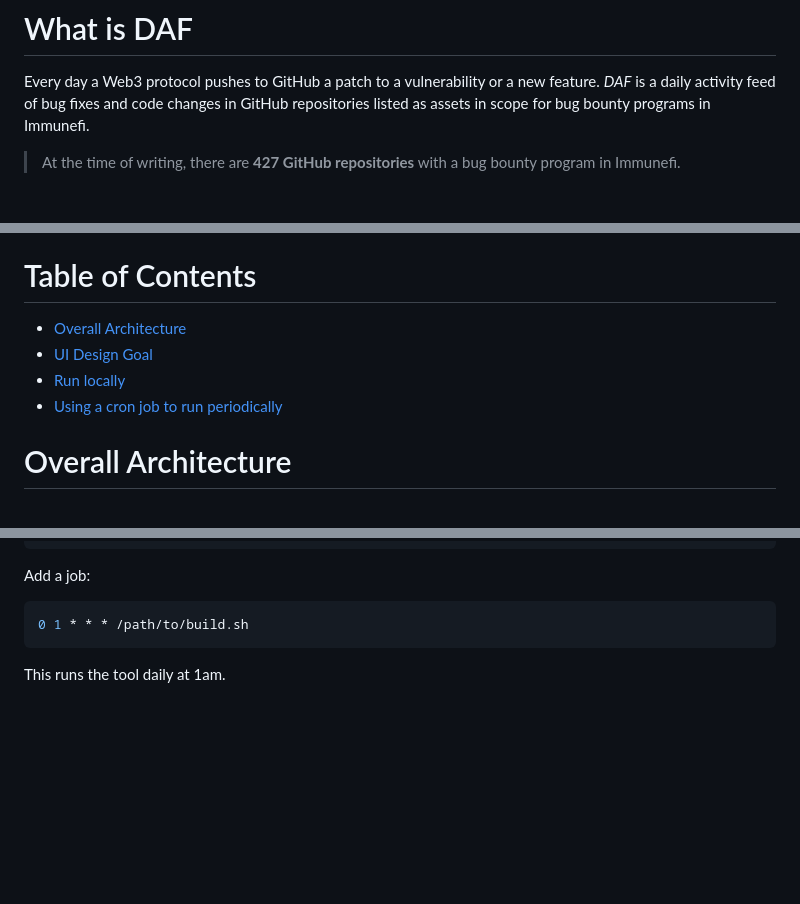
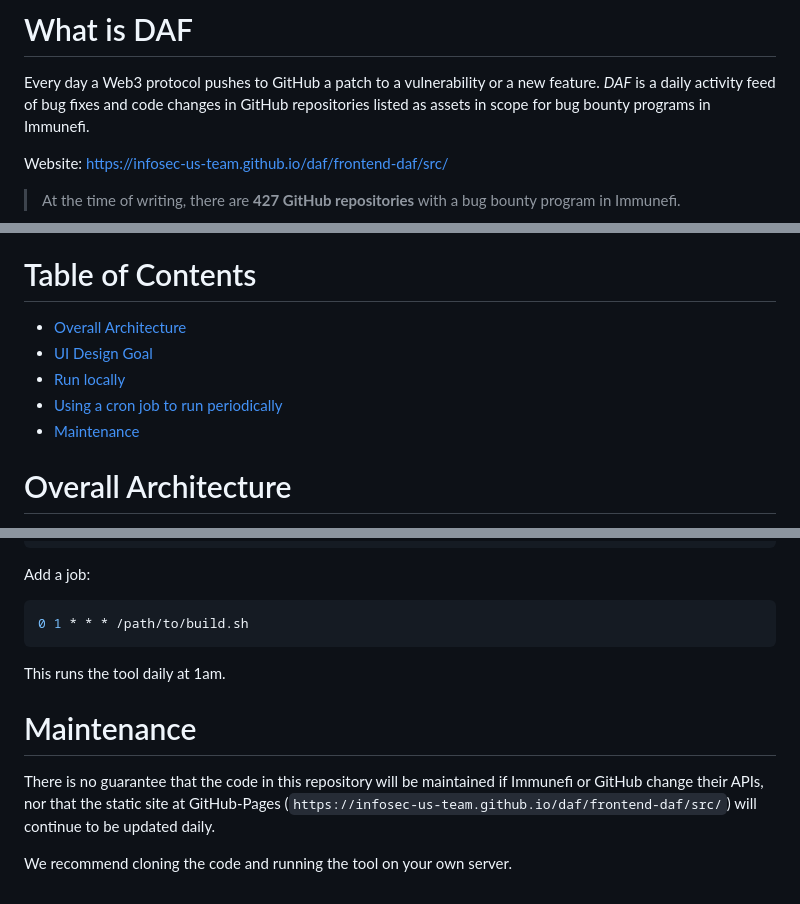
Before and after one commit to infosec-us-team/daf, a Markdown page: README.md, 3 parts joined by grey strips. Rendered like a GitHub page; blank space fills up the shorter version.

````diff
--- a/README.md
+++ b/README.md
@@ -1,6 +1,8 @@
 # What is DAF
 
 Every day a Web3 protocol pushes to GitHub a patch to a vulnerability or a new feature. *DAF* is a daily activity feed of bug fixes and code changes in GitHub repositories listed as assets in scope for bug bounty programs in Immunefi.
+
+Website: [https://infosec-us-team.github.io/daf/frontend-daf/src/](https://infosec-us-team.github.io/daf/frontend-daf/src/)
 
 > At the time of writing, there are **427 GitHub repositories** with a bug bounty program in Immunefi.
 
@@ -22,10 +24,11 @@ Every day a static website is created listing every bug bounty program that upda
 
 # Table of Contents
 
-- [Overall Architecture](overall-architecture)
-- [UI Design Goal](ui-design-goal)
-- [Run locally](run-locally)
-- [Using a cron job to run periodically](using-a-cron-job-to-run-periodically)
+- [Overall Architecture](#overall-architecture)
+- [UI Design Goal](#ui-design-goal)
+- [Run locally](#run-locally)
+- [Using a cron job to run periodically](#using-a-cron-job-to-run-periodically)
+- [Maintenance](#maintenance)
 
 # Overall Architecture
 
@@ -129,3 +132,9 @@ Add a job:
 ```
 
 This runs the tool daily at 1am.
+
+# Maintenance
+
+There is no guarantee that the code in this repository will be maintained if Immunefi or GitHub change their APIs, nor that the static site at GitHub-Pages (`https://infosec-us-team.github.io/daf/frontend-daf/src/`) will continue to be updated daily.
+
+We recommend cloning the code and running the tool on your own server.
````
Also changed, not shown: other parts of README.md (+1 -1 lines).
